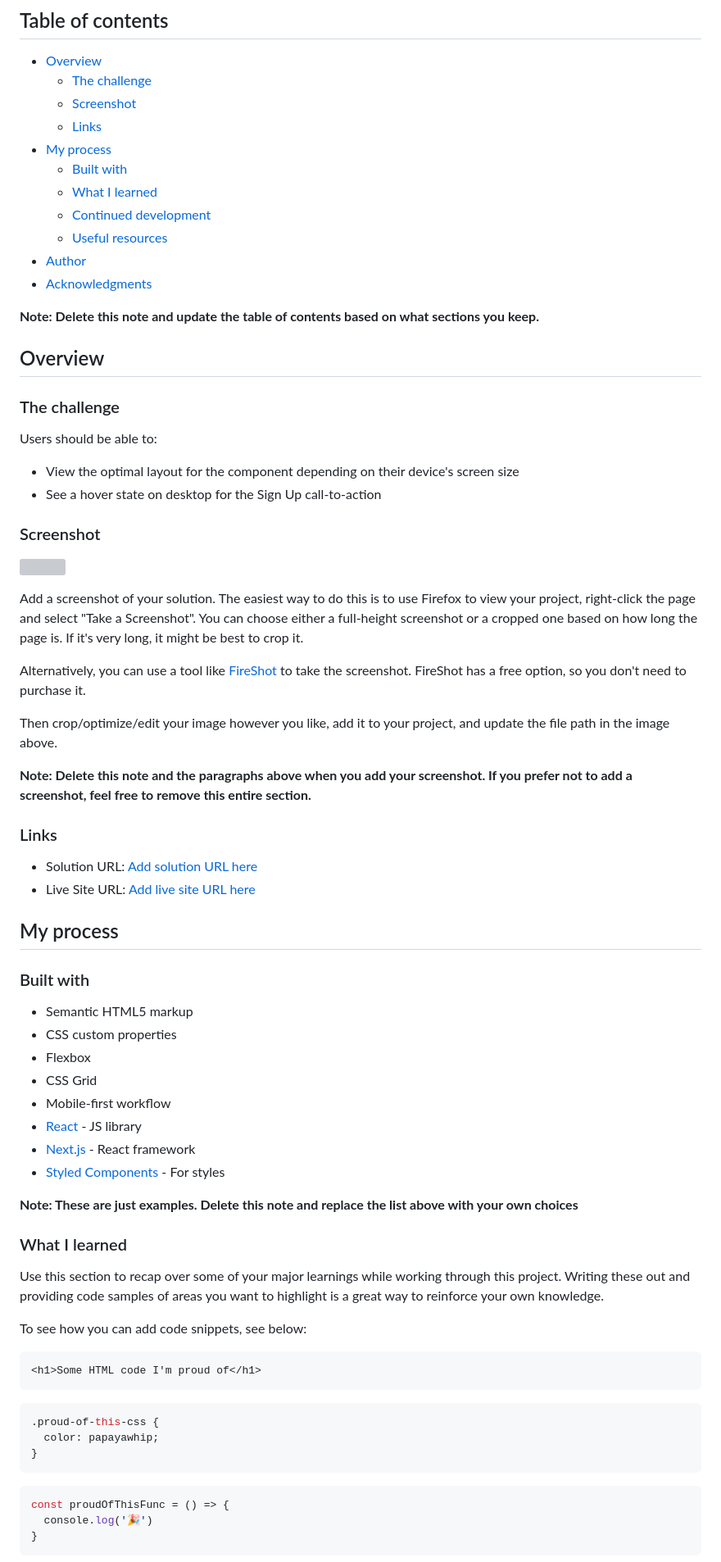
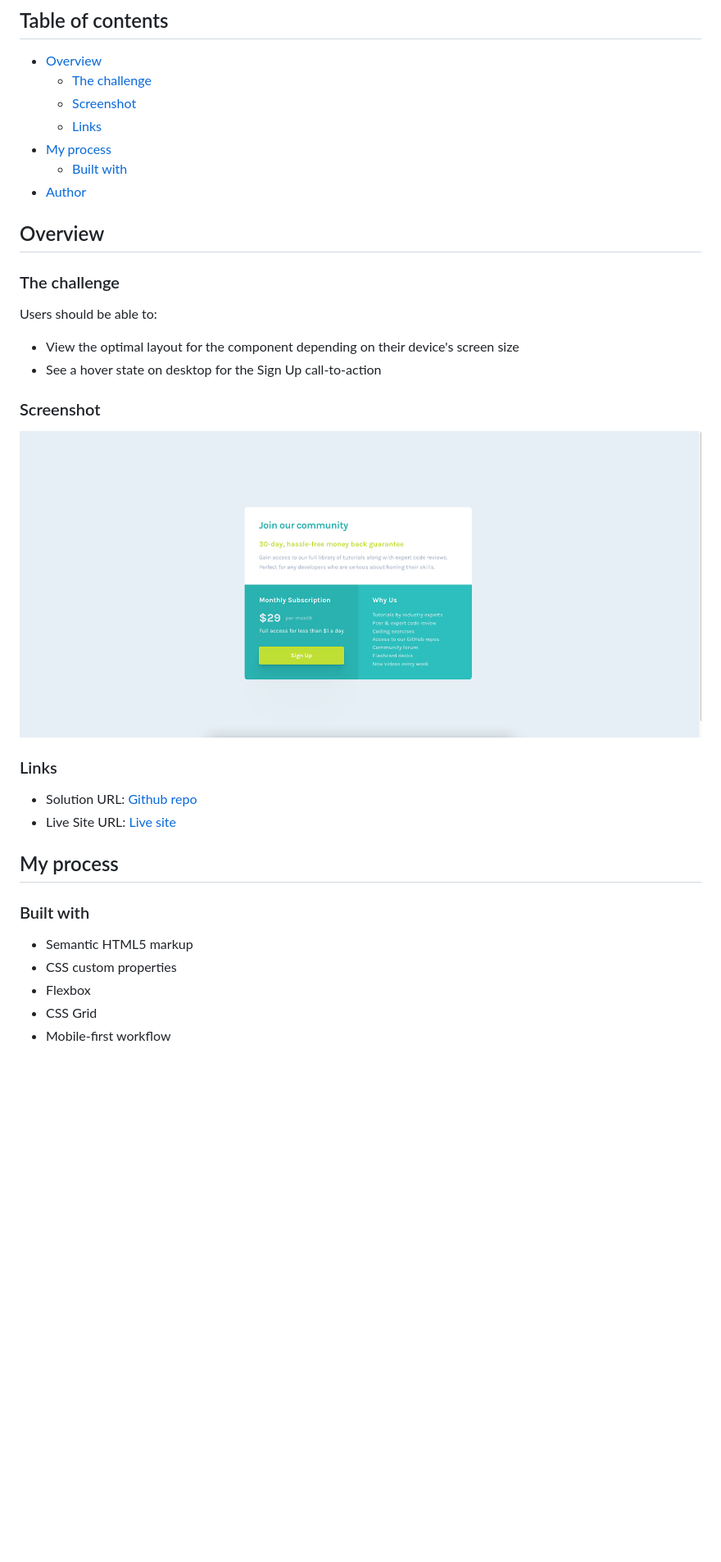
Before and after one commit to thisisadityarao/FM-single-price-grid-component, a Markdown page: README.md, the part around the change printed below. Shown: that part at 82% size. Rendered like a GitHub page; pictures changed too: screenshot.png (added); blank space fills up the shorter version; grey boxes are pictures that could not be loaded.

````diff
--- a/README.md
+++ b/README.md
@@ -10,13 +10,7 @@ This is a solution to the [Single price grid component challenge on Frontend Men
   - [Links](#links)
 - [My process](#my-process)
   - [Built with](#built-with)
-  - [What I learned](#what-i-learned)
-  - [Continued development](#continued-development)
-  - [Useful resources](#useful-resources)
 - [Author](#author)
-- [Acknowledgments](#acknowledgments)
-
-**Note: Delete this note and update the table of contents based on what sections you keep.**
 
 ## Overview
 
@@ -29,20 +23,12 @@ Users should be able to:
 
 ### Screenshot
 
-![](./screenshot.jpg)
-
-Add a screenshot of your solution. The easiest way to do this is to use Firefox to view your project, right-click the page and select "Take a Screenshot". You can choose either a full-height screenshot or a cropped one based on how long the page is. If it's very long, it might be best to crop it.
-
-Alternatively, you can use a tool like [FireShot](https://getfireshot.com/) to take the screenshot. FireShot has a free option, so you don't need to purchase it.
-
-Then crop/optimize/edit your image however you like, add it to your project, and update the file path in the image above.
-
-**Note: Delete this note and the paragraphs above when you add your screenshot. If you prefer not to add a screenshot, feel free to remove this entire section.**
+![](./screenshot.png)
 
 ### Links
 
-- Solution URL: [Add solution URL here](https://your-solution-url.com)
-- Live Site URL: [Add live site URL here](https://your-live-site-url.com)
+- Solution URL: [Github repo](https://github.com/thisisadityarao/FM-single-price-grid-component)
+- Live Site URL: [Live site](https://thisisadityarao.github.io/FM-single-price-grid-component/)
 
 ## My process
 
@@ -53,29 +39,3 @@ Then crop/optimize/edit your image however you like, add it to your project, and
 - Flexbox
 - CSS Grid
 - Mobile-first workflow
-- [React](https://reactjs.org/) - JS library
-- [Next.js](https://nextjs.org/) - React framework
-- [Styled Components](https://styled-components.com/) - For styles
-
-**Note: These are just examples. Delete this note and replace the list above with your own choices**
-
-### What I learned
-
-Use this section to recap over some of your major learnings while working through this project. Writing these out and providing code samples of areas you want to highlight is a great way to reinforce your own knowledge.
-
-To see how you can add code snippets, see below:
-
-```html
-<h1>Some HTML code I'm proud of</h1>
-```
-```css
-.proud-of-this-css {
-  color: papayawhip;
-}
-```
-```js
-const proudOfThisFunc = () => {
-  console.log('🎉')
-}
-```
-
````
Also changed, not shown: other parts of README.md (+3 -27 lines).
